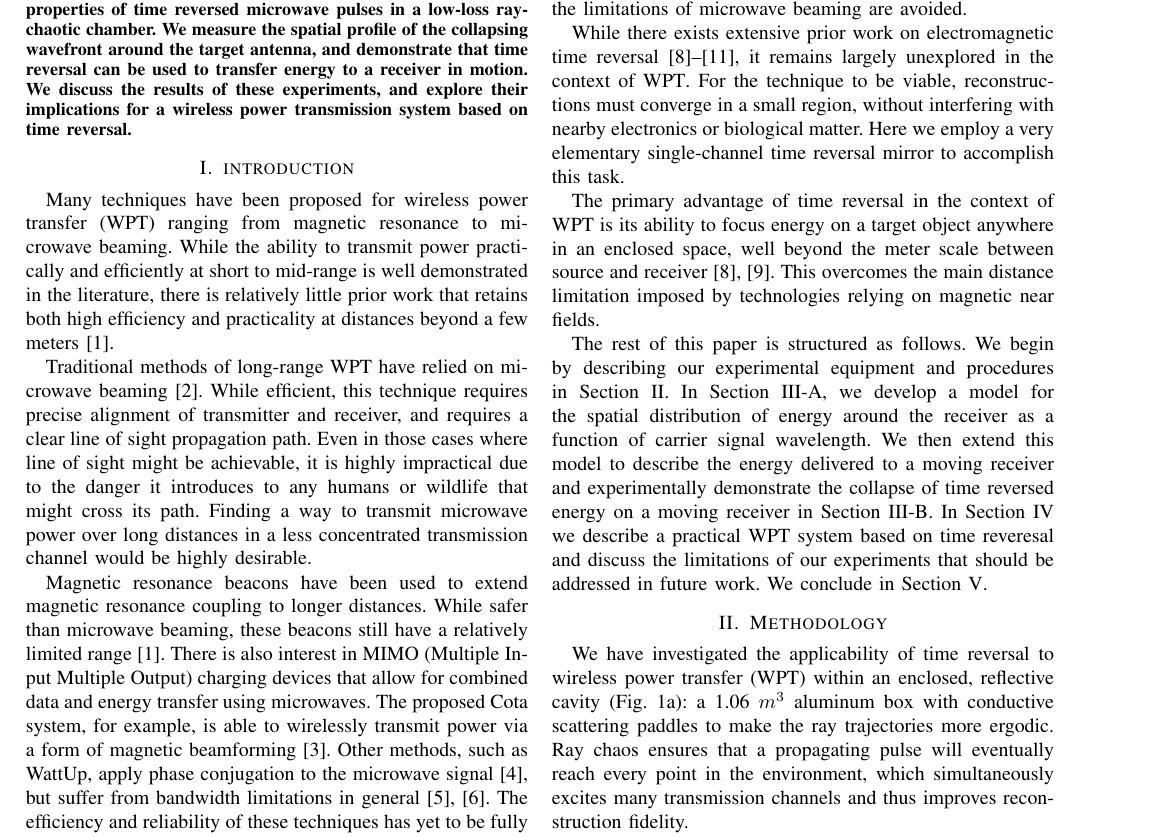
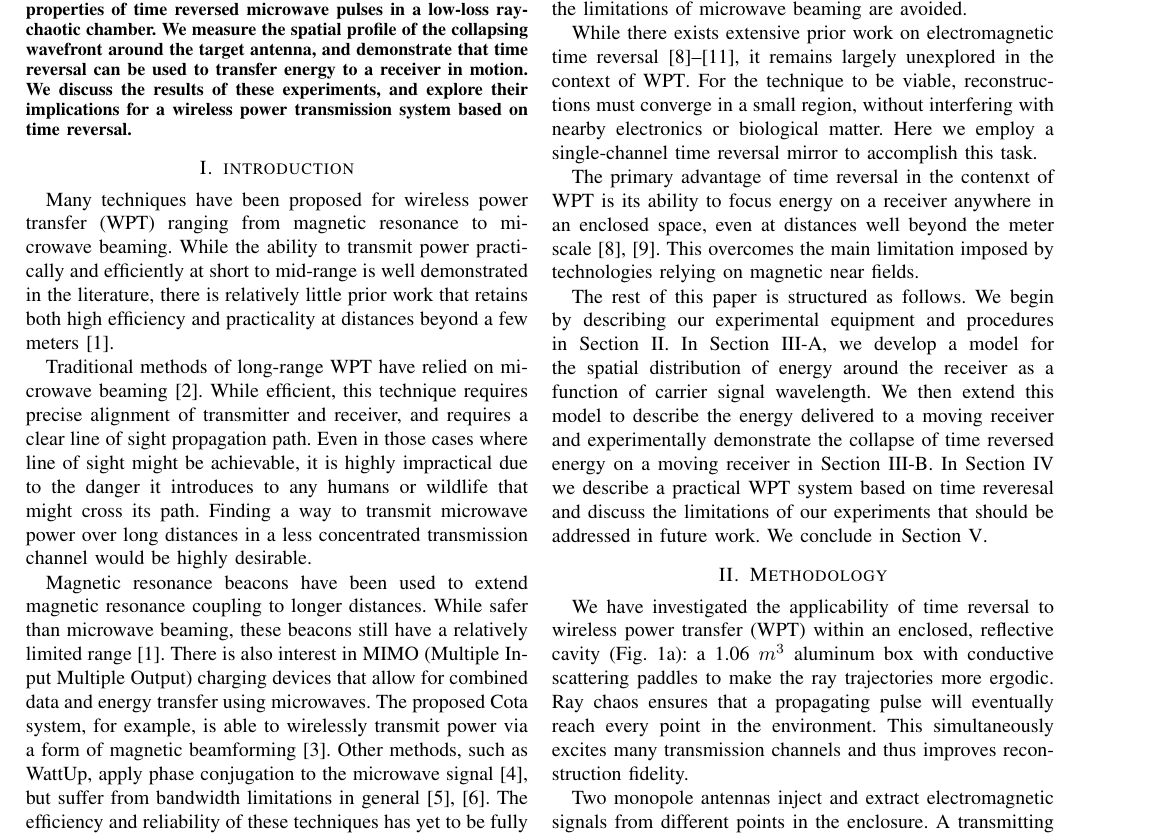
Before and after one commit to fcangialosi/wptc16, a LaTeX paper (paper.tex, which reads intro.tex, meth.tex): part of page 1 of 5, cut so that both start at the same text. Compiled offline with pdfLaTeX.

Commit message:
some minor wording suggestions from pat

```diff
--- a/intro.tex
+++ b/intro.tex
@@ -72,17 +72,15 @@ largely unexplored in the context of WPT\@.
 For the technique to be viable, reconstructions must converge in a small region,
 without interfering with nearby electronics or biological matter.
 %
-Here we employ a very elementary single-channel time reversal mirror to
+Here we employ a single-channel time reversal mirror to
 accomplish this task.
 
 
-
-The primary advantage of time reversal in the context of WPT
-is its ability to focus energy on a  target object anywhere in an enclosed space, well
-beyond the meter scale between source and
-receiver~\cite{fink,nltr-wave-chaotic}.
+The primary advantage of time reversal in the contenxt of WPT is its ability
+to focus energy on a receiver anywhere in an enclosed space, even at distances
+well beyond the meter scale~\cite{fink,nltr-wave-chaotic}.
 %
-This overcomes the main distance limitation imposed by technologies relying
+This overcomes the main limitation imposed by technologies relying
 on magnetic near fields.
 
 
--- a/meth.tex
+++ b/meth.tex
@@ -48,7 +48,7 @@ transfer (WPT) within an enclosed, reflective cavity (Fig.~\ref{fig:gigabox}): a
 trajectories more ergodic.
 %
 Ray chaos ensures that a propagating pulse will eventually reach every point in
-the environment, which simultaneously excites many transmission channels
+the environment. This simultaneously excites many transmission channels
 and thus improves reconstruction fidelity.
 
 
```
Also changed, not shown: results.tex (+2 -2 lines).
